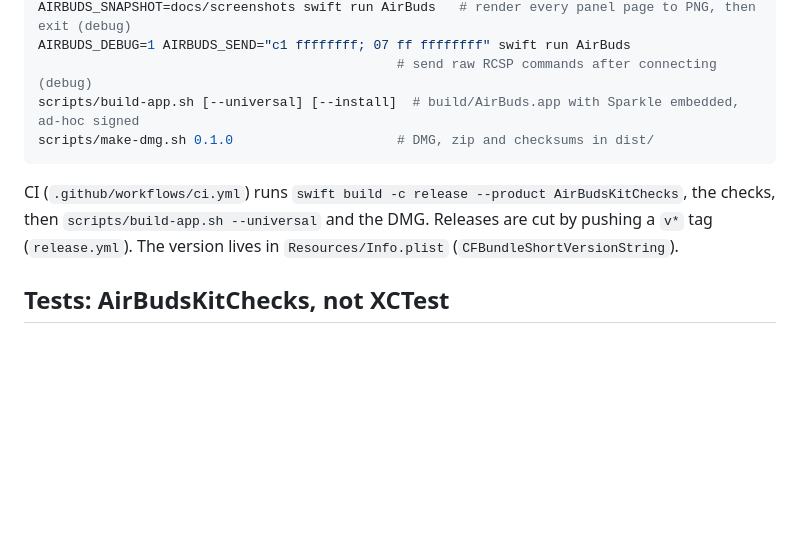
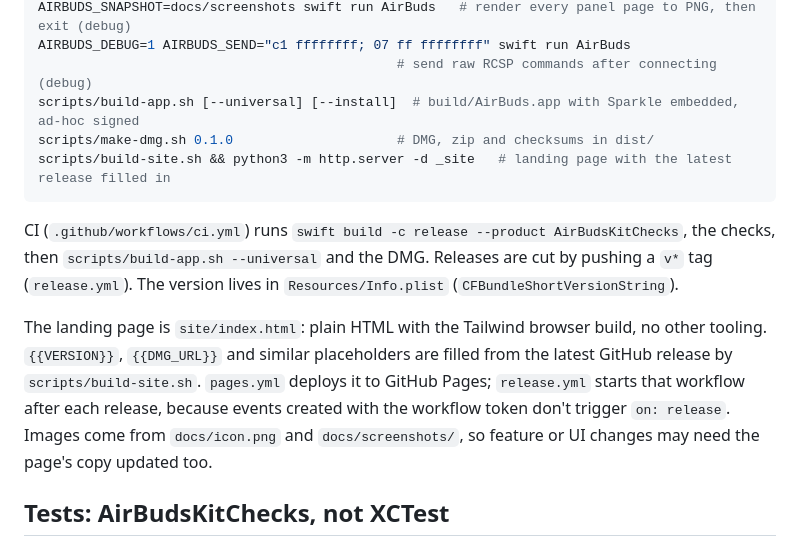
Before and after one commit to abdullahmia/airbuds, a Markdown page: CLAUDE.md, the part around the change. GitHub-like rendering; blank space fills up the shorter version.

````diff
--- a/CLAUDE.md
+++ b/CLAUDE.md
@@ -19,12 +19,20 @@ AIRBUDS_DEBUG=1 AIRBUDS_SEND="c1 ffffffff; 07 ff ffffffff" swift run AirBuds
                                               # send raw RCSP commands after connecting (debug)
 scripts/build-app.sh [--universal] [--install]  # build/AirBuds.app with Sparkle embedded, ad-hoc signed
 scripts/make-dmg.sh 0.1.0                     # DMG, zip and checksums in dist/
+scripts/build-site.sh && python3 -m http.server -d _site   # landing page with the latest release filled in
 ```
 
 CI (`.github/workflows/ci.yml`) runs `swift build -c release --product AirBudsKitChecks`,
 the checks, then `scripts/build-app.sh --universal` and the DMG. Releases are cut by
 pushing a `v*` tag (`release.yml`). The version lives in `Resources/Info.plist`
 (`CFBundleShortVersionString`).
+
+The landing page is `site/index.html`: plain HTML with the Tailwind browser build,
+no other tooling. `{{VERSION}}`, `{{DMG_URL}}` and similar placeholders are filled from
+the latest GitHub release by `scripts/build-site.sh`. `pages.yml` deploys it to
+GitHub Pages; `release.yml` starts that workflow after each release, because
+events created with the workflow token don't trigger `on: release`. Images come from `docs/icon.png`
+and `docs/screenshots/`, so feature or UI changes may need the page's copy updated too.
 
 ## Tests: AirBudsKitChecks, not XCTest
 
````
Also changed, not shown: .claude/commands/release.md (+4 -1 lines), README.md (+9 -1 lines), site/icon.png (added), 6 other files.
